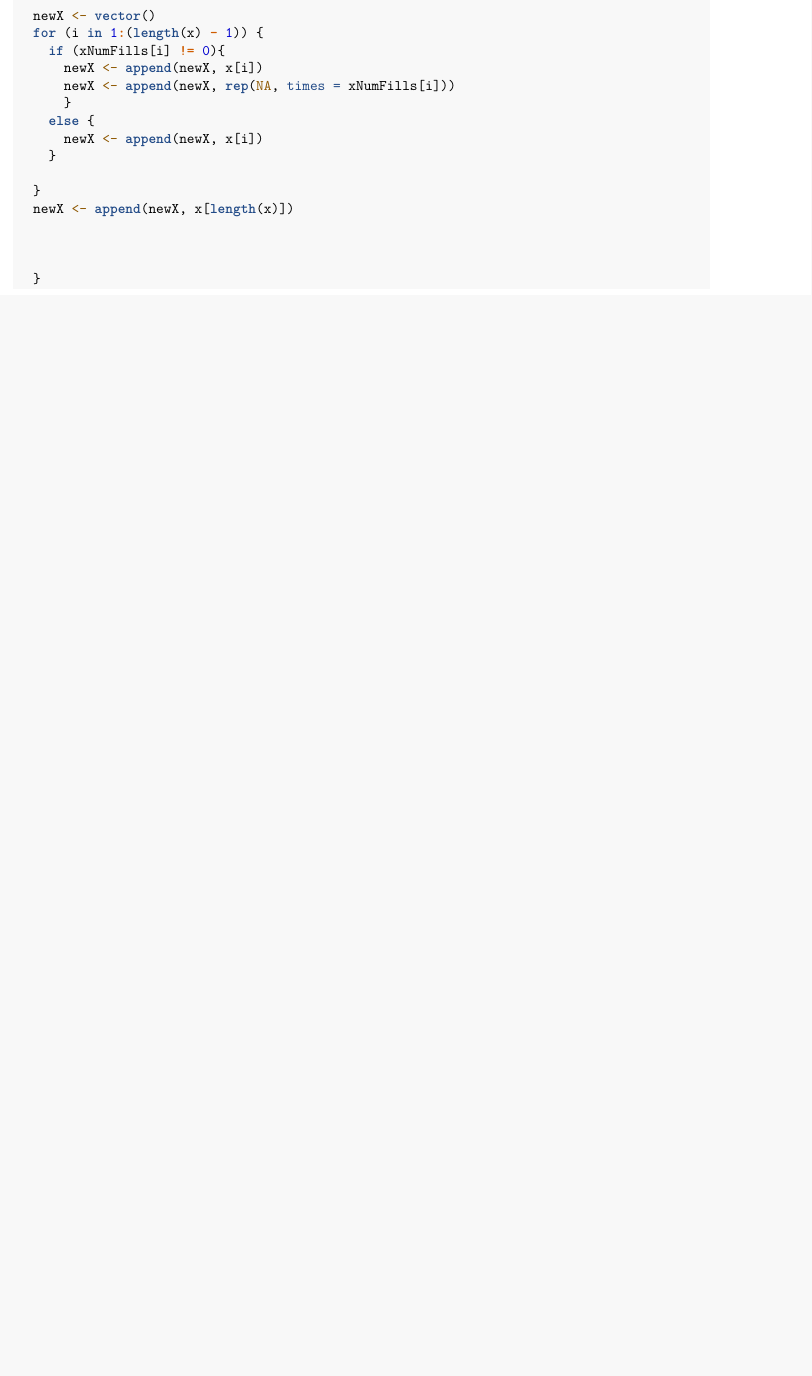
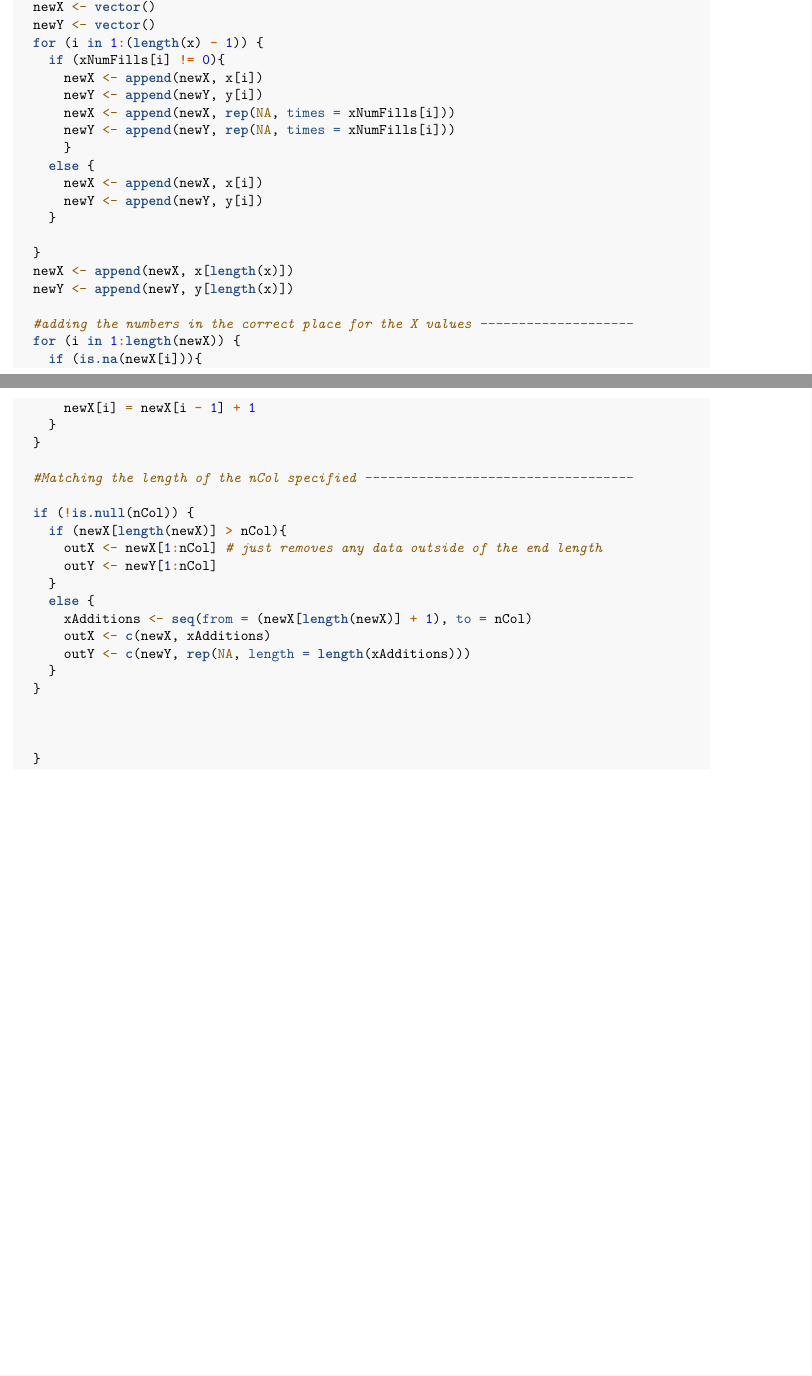
Before and after one commit to Bott-binc/MagnetoShiny, an R Markdown document (exnvelopeShinyTesting.Rmd): part of the page before the commit and two parts of pages 1 and 2 of 2 after it, the two joined at a grey line, cut so that both start at the same text, the shorter picture padded with empty space. Rendered offline with R 4.5, knitr and Pandoc, then LaTeX, with nearby package versions.

Commit message:
finished making y and x being the correct length for return, just need to make the y vals the correct value

```diff
--- a/exnvelopeShinyTesting.Rmd
+++ b/exnvelopeShinyTesting.Rmd
@@ -29,15 +41,41 @@ envelopegapfiller <- function(x, y, nCol) {
   newX <- vector()
+  newY <- vector()
   for (i in 1:(length(x) - 1)) {
     if (xNumFills[i] != 0){
       newX <- append(newX, x[i])
+      newY <- append(newY, y[i])
       newX <- append(newX, rep(NA, times = xNumFills[i]))
+      newY <- append(newY, rep(NA, times = xNumFills[i]))
       }
     else {
       newX <- append(newX, x[i])
+      newY <- append(newY, y[i])
     }
 
   }
   newX <- append(newX, x[length(x)])
+  newY <- append(newY, y[length(x)])
+
+  #adding the numbers in the correct place for the X values --------------------
+  for (i in 1:length(newX)) {
+    if (is.na(newX[i])){
+      newX[i] = newX[i - 1] + 1
+    }
+  }
+
+  #Matching the length of the nCol specified -----------------------------------
+
+  if (!is.null(nCol)) {
+    if (newX[length(newX)] > nCol){
+      outX <- newX[1:nCol] # just removes any data outside of the end length
+      outY <- newY[1:nCol]
+    }
+    else {
+      xAdditions <- seq(from = (newX[length(newX)] + 1), to = nCol)
+      outX <- c(newX, xAdditions)
+      outY <- c(newY, rep(NA, length = length(xAdditions)))
+    }
+  }
 
 
 
```
Also changed, not shown: exnvelopeShinyTesting.Rmd (22 more changed lines).
